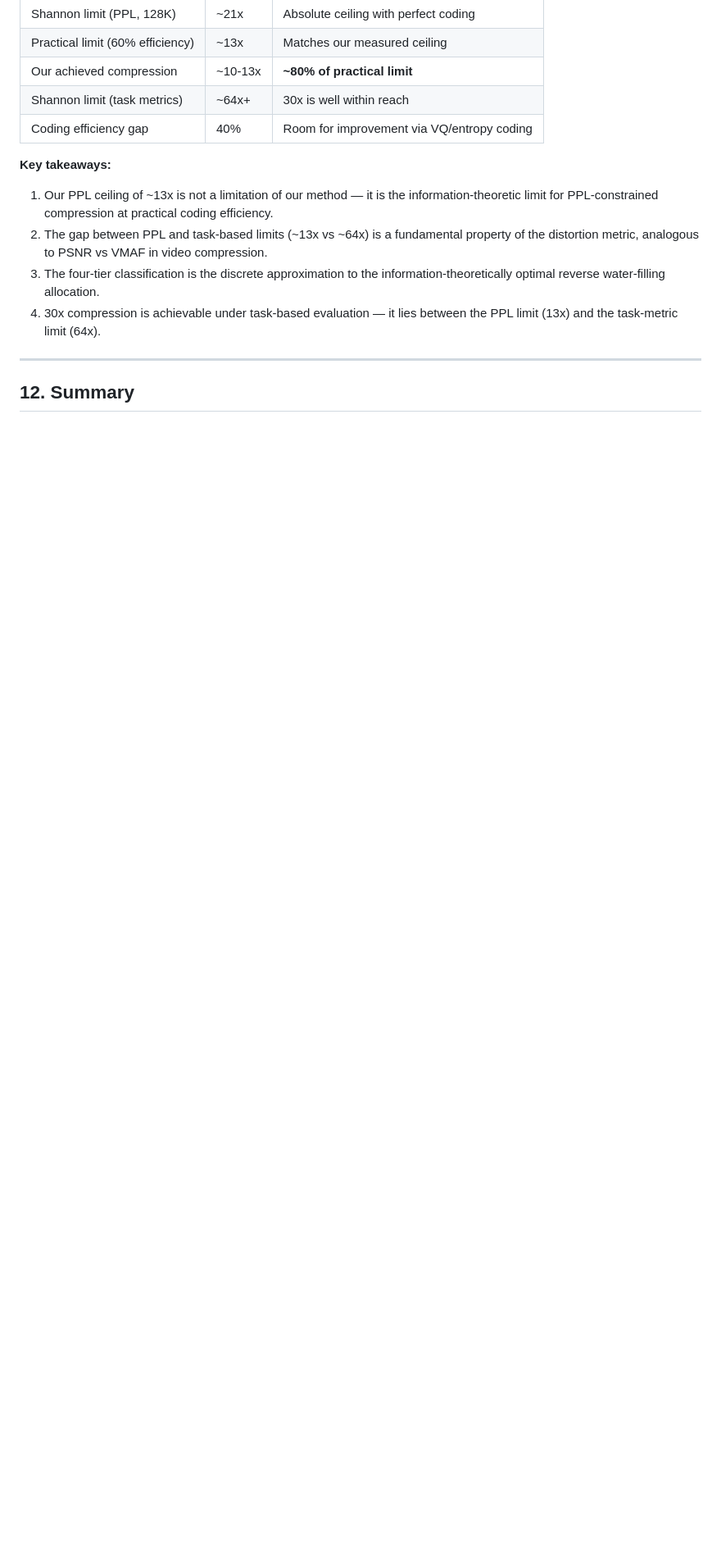
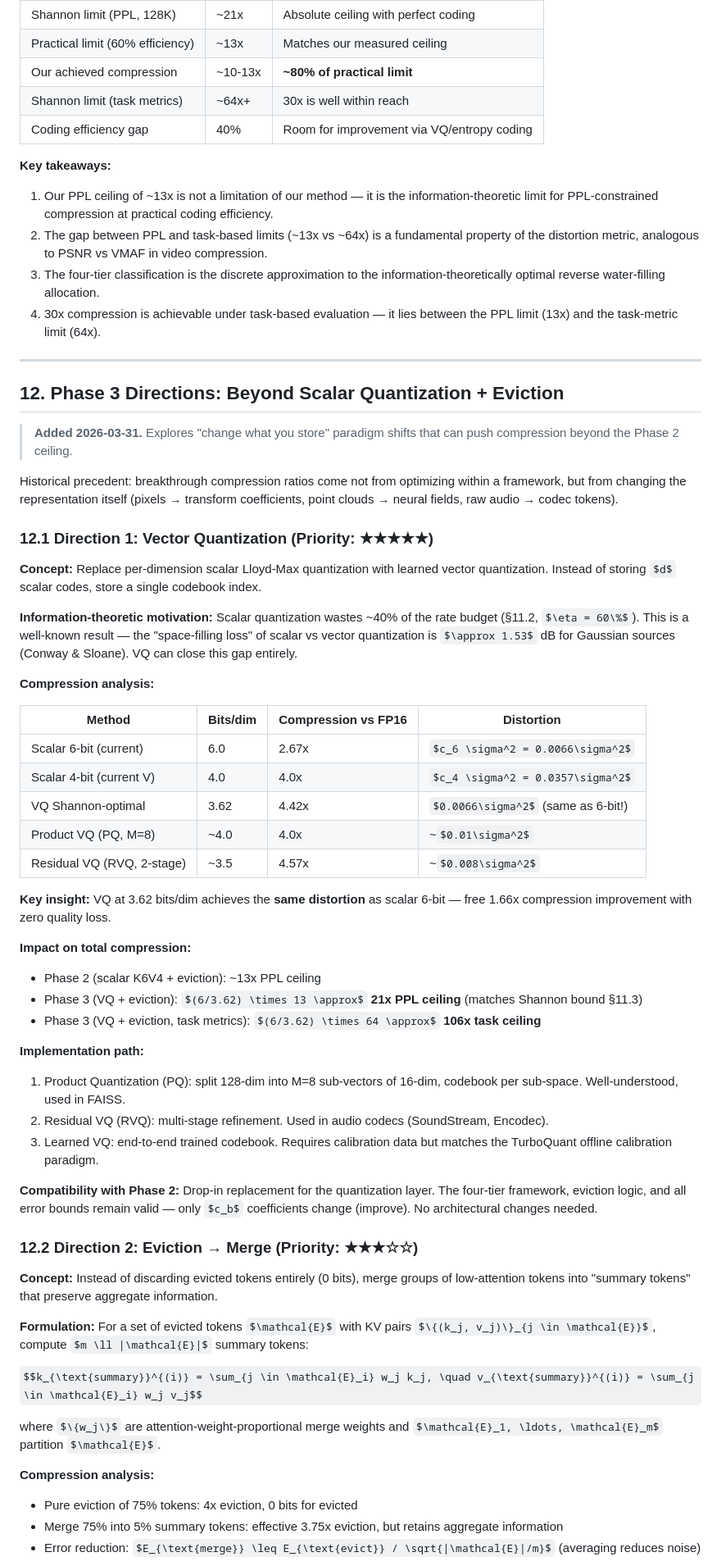
Before and after one commit to sparten0614-cpu/super-kv-compress, a Markdown page: theory/unified-error-bound.md, the part around one of its changes. Shown at 82% size. Rendered like a GitHub page; some formulas as TeX source; blank space fills up the shorter version.

```diff
--- a/theory/unified-error-bound.md
+++ b/theory/unified-error-bound.md
@@ -554,4 +554,54 @@ The eviction threshold $\tau_1$ corresponds exactly to the water level $\theta$:
 
 ---
 
-## 12. Summary
+## 12. Phase 3 Directions: Beyond Scalar Quantization + Eviction
+
+> **Added 2026-03-31.** Explores "change what you store" paradigm shifts that can push compression beyond the Phase 2 ceiling.
+
+Historical precedent: breakthrough compression ratios come not from optimizing within a framework, but from changing the representation itself (pixels → transform coefficients, point clouds → neural fields, raw audio → codec tokens).
+
+### 12.1 Direction 1: Vector Quantization (Priority: ★★★★★)
+
+**Concept:** Replace per-dimension scalar Lloyd-Max quantization with learned vector quantization. Instead of storing $d$ scalar codes, store a single codebook index.
+
+**Information-theoretic motivation:** Scalar quantization wastes ~40% of the rate budget (§11.2, $\eta = 60\%$). This is a well-known result — the "space-filling loss" of scalar vs vector quantization is $\approx 1.53$ dB for Gaussian sources (Conway & Sloane). VQ can close this gap entirely.
+
+**Compression analysis:**
+
+| Method | Bits/dim | Compression vs FP16 | Distortion |
+|--------|----------|---------------------|------------|
+| Scalar 6-bit (current) | 6.0 | 2.67x | $c_6 \sigma^2 = 0.0066\sigma^2$ |
+| Scalar 4-bit (current V) | 4.0 | 4.0x | $c_4 \sigma^2 = 0.0357\sigma^2$ |
+| VQ Shannon-optimal | 3.62 | 4.42x | $0.0066\sigma^2$ (same as 6-bit!) |
+| Product VQ (PQ, M=8) | ~4.0 | 4.0x | ~$0.01\sigma^2$ |
+| Residual VQ (RVQ, 2-stage) | ~3.5 | 4.57x | ~$0.008\sigma^2$ |
+
+**Key insight:** VQ at 3.62 bits/dim achieves the **same distortion** as scalar 6-bit — free 1.66x compression improvement with zero quality loss.
+
+**Impact on total compression:**
+- Phase 2 (scalar K6V4 + eviction): ~13x PPL ceiling
+- Phase 3 (VQ + eviction): $(6/3.62) \times 13 \approx$ **21x PPL ceiling** (matches Shannon bound §11.3)
+- Phase 3 (VQ + eviction, task metrics): $(6/3.62) \times 64 \approx$ **106x task ceiling**
+
+**Implementation path:**
+1. Product Quantization (PQ): split 128-dim into M=8 sub-vectors of 16-dim, codebook per sub-space. Well-understood, used in FAISS.
+2. Residual VQ (RVQ): multi-stage refinement. Used in audio codecs (SoundStream, Encodec).
+3. Learned VQ: end-to-end trained codebook. Requires calibration data but matches the TurboQuant offline calibration paradigm.
+
+**Compatibility with Phase 2:** Drop-in replacement for the quantization layer. The four-tier framework, eviction logic, and all error bounds remain valid — only $c_b$ coefficients change (improve). No architectural changes needed.
+
+### 12.2 Direction 2: Eviction → Merge (Priority: ★★★☆☆)
+
+**Concept:** Instead of discarding evicted tokens entirely (0 bits), merge groups of low-attention tokens into "summary tokens" that preserve aggregate information.
+
+**Formulation:** For a set of evicted tokens $\mathcal{E}$ with KV pairs $\{(k_j, v_j)\}_{j \in \mathcal{E}}$, compute $m \ll |\mathcal{E}|$ summary tokens:
+
+$$k_{\text{summary}}^{(i)} = \sum_{j \in \mathcal{E}_i} w_j k_j, \quad v_{\text{summary}}^{(i)} = \sum_{j \in \mathcal{E}_i} w_j v_j$$
+
+where $\{w_j\}$ are attention-weight-proportional merge weights and $\mathcal{E}_1, \ldots, \mathcal{E}_m$ partition $\mathcal{E}$.
+
+**Compression analysis:**
+- Pure eviction of 75% tokens: 4x eviction, 0 bits for evicted
+- Merge 75% into 5% summary tokens: effective 3.75x eviction, but retains aggregate information
+- Error reduction: $E_{\text{merge}} \leq E_{\text{evict}} / \sqrt{|\mathcal{E}|/m}$ (averaging reduces noise)
+
```
Also changed, not shown: other parts of theory/unified-error-bound.md (+40 -0 lines).
